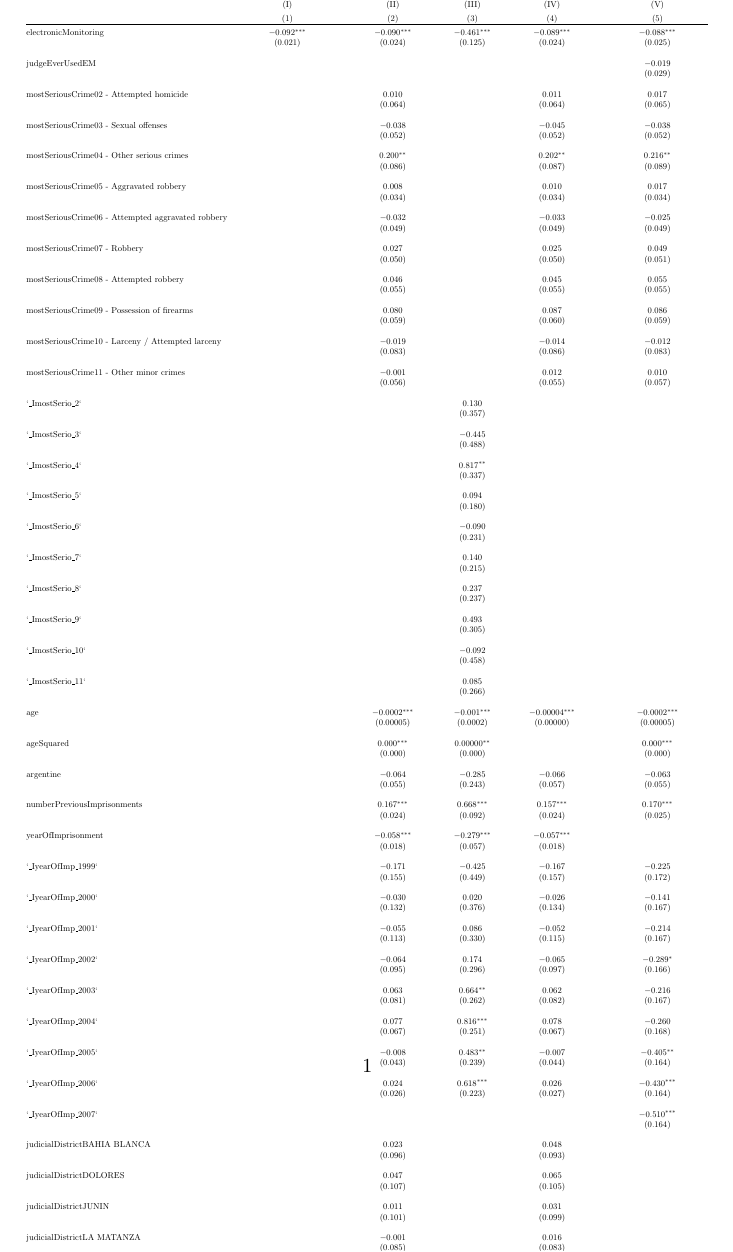
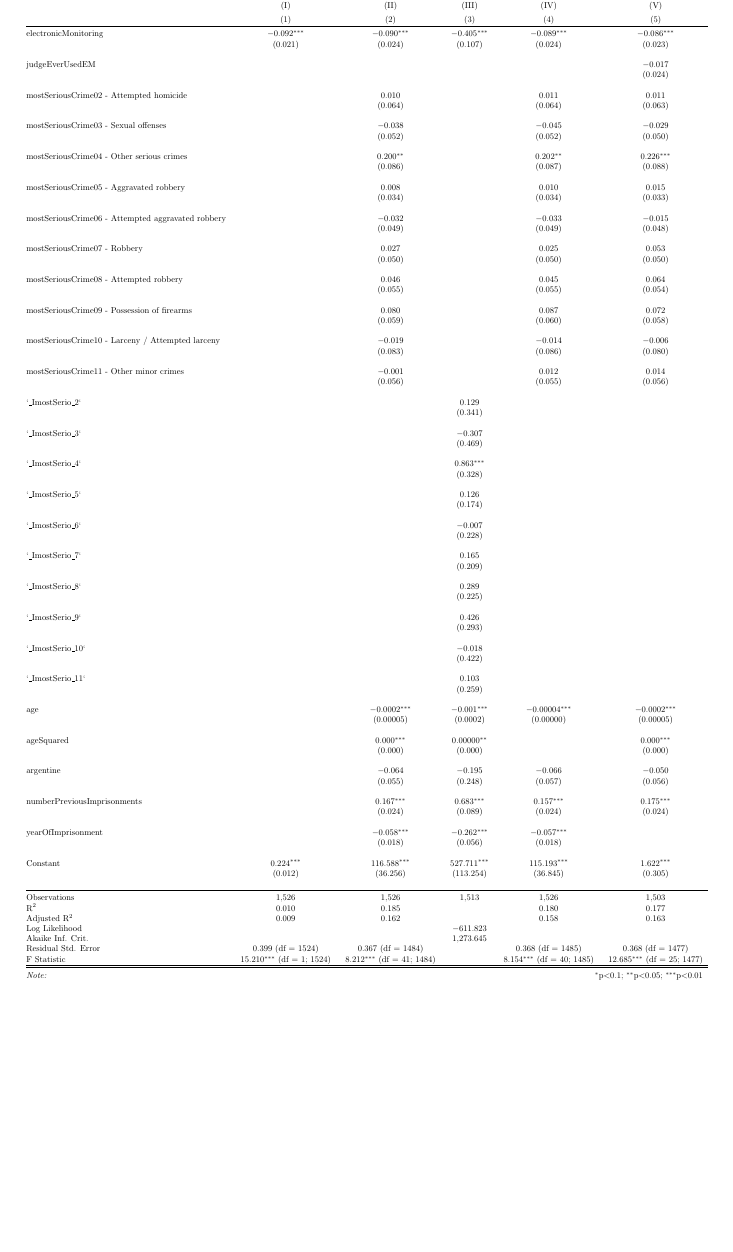
Before and after one commit to bakaibaiazbekov/Causal-Inference-Presentation, a LaTeX document (table4.tex): part of the page, cut so that both start at the same text, the shorter picture padded with empty space. Compiled offline with pdfLaTeX.

Commit message:
updated table 4

```diff
--- a/table4.tex
+++ b/table4.tex
@@ -18,71 +19,71 @@
  & (I) & (II) & (III) & (IV) & (V) \\
 \\[-1.8ex] & (1) & (2) & (3) & (4) & (5)\\
 \hline \\[-1.8ex]
- electronicMonitoring & $-$0.092$^{***}$ & $-$0.090$^{***}$ & $-$0.461$^{***}$ & $-$0.089$^{***}$ & $-$0.088$^{***}$ \\
-  & (0.021) & (0.024) & (0.125) & (0.024) & (0.025) \\
+ electronicMonitoring & $-$0.092$^{***}$ & $-$0.090$^{***}$ & $-$0.405$^{***}$ & $-$0.089$^{***}$ & $-$0.086$^{***}$ \\
+  & (0.021) & (0.024) & (0.107) & (0.024) & (0.023) \\
   & & & & & \\
- judgeEverUsedEM &  &  &  &  & $-$0.019 \\
-  &  &  &  &  & (0.029) \\
+ judgeEverUsedEM &  &  &  &  & $-$0.017 \\
+  &  &  &  &  & (0.024) \\
   & & & & & \\
- mostSeriousCrime02 - Attempted homicide &  & 0.010 &  & 0.011 & 0.017 \\
-  &  & (0.064) &  & (0.064) & (0.065) \\
+ mostSeriousCrime02 - Attempted homicide &  & 0.010 &  & 0.011 & 0.011 \\
+  &  & (0.064) &  & (0.064) & (0.063) \\
   & & & & & \\
- mostSeriousCrime03 - Sexual offenses &  & $-$0.038 &  & $-$0.045 & $-$0.038 \\
-  &  & (0.052) &  & (0.052) & (0.052) \\
+ mostSeriousCrime03 - Sexual offenses &  & $-$0.038 &  & $-$0.045 & $-$0.029 \\
+  &  & (0.052) &  & (0.052) & (0.050) \\
   & & & & & \\
- mostSeriousCrime04 - Other serious crimes &  & 0.200$^{**}$ &  & 0.202$^{**}$ & 0.216$^{**}$ \\
-  &  & (0.086) &  & (0.087) & (0.089) \\
+ mostSeriousCrime04 - Other serious crimes &  & 0.200$^{**}$ &  & 0.202$^{**}$ & 0.226$^{***}$ \\
+  &  & (0.086) &  & (0.087) & (0.088) \\
   & & & & & \\
- mostSeriousCrime05 - Aggravated robbery &  & 0.008 &  & 0.010 & 0.017 \\
-  &  & (0.034) &  & (0.034) & (0.034) \\
+ mostSeriousCrime05 - Aggravated robbery &  & 0.008 &  & 0.010 & 0.015 \\
+  &  & (0.034) &  & (0.034) & (0.033) \\
   & & & & & \\
- mostSeriousCrime06 - Attempted aggravated robbery &  & $-$0.032 &  & $-$0.033 & $-$0.025 \\
-  &  & (0.049) &  & (0.049) & (0.049) \\
+ mostSeriousCrime06 - Attempted aggravated robbery &  & $-$0.032 &  & $-$0.033 & $-$0.015 \\
+  &  & (0.049) &  & (0.049) & (0.048) \\
   & & & & & \\
- mostSeriousCrime07 - Robbery &  & 0.027 &  & 0.025 & 0.049 \\
-  &  & (0.050) &  & (0.050) & (0.051) \\
+ mostSeriousCrime07 - Robbery &  & 0.027 &  & 0.025 & 0.053 \\
+  &  & (0.050) &  & (0.050) & (0.050) \\
   & & & & & \\
- mostSeriousCrime08 - Attempted robbery &  & 0.046 &  & 0.045 & 0.055 \\
-  &  & (0.055) &  & (0.055) & (0.055) \\
+ mostSeriousCrime08 - Attempted robbery &  & 0.046 &  & 0.045 & 0.064 \\
+  &  & (0.055) &  & (0.055) & (0.054) \\
   & & & & & \\
- mostSeriousCrime09 - Possession of firearms &  & 0.080 &  & 0.087 & 0.086 \\
-  &  & (0.059) &  & (0.060) & (0.059) \\
+ mostSeriousCrime09 - Possession of firearms &  & 0.080 &  & 0.087 & 0.072 \\
+  &  & (0.059) &  & (0.060) & (0.058) \\
   & & & & & \\
- mostSeriousCrime10 - Larceny / Attempted larceny &  & $-$0.019 &  & $-$0.014 & $-$0.012 \\
-  &  & (0.083) &  & (0.086) & (0.083) \\
+ mostSeriousCrime10 - Larceny / Attempted larceny &  & $-$0.019 &  & $-$0.014 & $-$0.006 \\
+  &  & (0.083) &  & (0.086) & (0.080) \\
   & & & & & \\
- mostSeriousCrime11 - Other minor crimes &  & $-$0.001 &  & 0.012 & 0.010 \\
-  &  & (0.056) &  & (0.055) & (0.057) \\
+ mostSeriousCrime11 - Other minor crimes &  & $-$0.001 &  & 0.012 & 0.014 \\
+  &  & (0.056) &  & (0.055) & (0.056) \\
   & & & & & \\
- `\_ImostSerio\_2` &  &  & 0.130 &  &  \\
-  &  &  & (0.357) &  &  \\
+ `\_ImostSerio\_2` &  &  & 0.129 &  &  \\
+  &  &  & (0.341) &  &  \\
   & & & & & \\
- `\_ImostSerio\_3` &  &  & $-$0.445 &  &  \\
-  &  &  & (0.488) &  &  \\
+ `\_ImostSerio\_3` &  &  & $-$0.307 &  &  \\
+  &  &  & (0.469) &  &  \\
   & & & & & \\
- `\_ImostSerio\_4` &  &  & 0.817$^{**}$ &  &  \\
-  &  &  & (0.337) &  &  \\
+ `\_ImostSerio\_4` &  &  & 0.863$^{***}$ &  &  \\
+  &  &  & (0.328) &  &  \\
   & & & & & \\
- `\_ImostSerio\_5` &  &  & 0.094 &  &  \\
-  &  &  & (0.180) &  &  \\
+ `\_ImostSerio\_5` &  &  & 0.126 &  &  \\
+  &  &  & (0.174) &  &  \\
   & & & & & \\
- `\_ImostSerio\_6` &  &  & $-$0.090 &  &  \\
-  &  &  & (0.231) &  &  \\
+ `\_ImostSerio\_6` &  &  & $-$0.007 &  &  \\
+  &  &  & (0.228) &  &  \\
   & & & & & \\
- `\_ImostSerio\_7` &  &  & 0.140 &  &  \\
-  &  &  & (0.215) &  &  \\
+ `\_ImostSerio\_7` &  &  & 0.165 &  &  \\
+  &  &  & (0.209) &  &  \\
   & & & & & \\
- `\_ImostSerio\_8` &  &  & 0.237 &  &  \\
-  &  &  & (0.237) &  &  \\
+ `\_ImostSerio\_8` &  &  & 0.289 &  &  \\
+  &  &  & (0.225) &  &  \\
   & & & & & \\
- `\_ImostSerio\_9` &  &  & 0.493 &  &  \\
-  &  &  & (0.305) &  &  \\
+ `\_ImostSerio\_9` &  &  & 0.426 &  &  \\
+  &  &  & (0.293) &  &  \\
   & & & & & \\
- `\_ImostSerio\_10` &  &  & $-$0.092 &  &  \\
-  &  &  & (0.458) &  &  \\
+ `\_ImostSerio\_10` &  &  & $-$0.018 &  &  \\
+  &  &  & (0.422) &  &  \\
   & & & & & \\
- `\_ImostSerio\_11` &  &  & 0.085 &  &  \\
-  &  &  & (0.266) &  &  \\
+ `\_ImostSerio\_11` &  &  & 0.103 &  &  \\
+  &  &  & (0.259) &  &  \\
   & & & & & \\
  age &  & $-$0.0002$^{***}$ & $-$0.001$^{***}$ & $-$0.00004$^{***}$ & $-$0.0002$^{***}$ \\
   &  & (0.00005) & (0.0002) & (0.00000) & (0.00005) \\
@@ -90,155 +91,27 @@
  ageSquared &  & 0.000$^{***}$ & 0.00000$^{**}$ &  & 0.000$^{***}$ \\
   &  & (0.000) & (0.000) &  & (0.000) \\
   & & & & & \\
- argentine &  & $-$0.064 & $-$0.285 & $-$0.066 & $-$0.063 \\
-  &  & (0.055) & (0.243) & (0.057) & (0.055) \\
+ argentine &  & $-$0.064 & $-$0.195 & $-$0.066 & $-$0.050 \\
+  &  & (0.055) & (0.248) & (0.057) & (0.056) \\
   & & & & & \\
- numberPreviousImprisonments &  & 0.167$^{***}$ & 0.668$^{***}$ & 0.157$^{***}$ & 0.170$^{***}$ \\
-  &  & (0.024) & (0.092) & (0.024) & (0.025) \\
+ numberPreviousImprisonments &  & 0.167$^{***}$ & 0.683$^{***}$ & 0.157$^{***}$ & 0.175$^{***}$ \\
+  &  & (0.024) & (0.089) & (0.024) & (0.024) \\
   & & & & & \\
- yearOfImprisonment &  & $-$0.058$^{***}$ & $-$0.279$^{***}$ & $-$0.057$^{***}$ &  \\
-  &  & (0.018) & (0.057) & (0.018) &  \\
+ yearOfImprisonment &  & $-$0.058$^{***}$ & $-$0.262$^{***}$ & $-$0.057$^{***}$ &  \\
+  &  & (0.018) & (0.056) & (0.018) &  \\
   & & & & & \\
- `\_IyearOfImp\_1999` &  & $-$0.171 & $-$0.425 & $-$0.167 & $-$0.225 \\
-  &  & (0.155) & (0.449) & (0.157) & (0.172) \\
-  & & & & & \\
- `\_IyearOfImp\_2000` &  & $-$0.030 & 0.020 & $-$0.026 & $-$0.141 \\
-  &  & (0.132) & (0.376) & (0.134) & (0.167) \\
-  & & & & & \\
- `\_IyearOfImp\_2001` &  & $-$0.055 & 0.086 & $-$0.052 & $-$0.214 \\
-  &  & (0.113) & (0.330) & (0.115) & (0.167) \\
-  & & & & & \\
- `\_IyearOfImp\_2002` &  & $-$0.064 & 0.174 & $-$0.065 & $-$0.289$^{*}$ \\
-  &  & (0.095) & (0.296) & (0.097) & (0.166) \\
-  & & & & & \\
- `\_IyearOfImp\_2003` &  & 0.063 & 0.664$^{**}$ & 0.062 & $-$0.216 \\
-  &  & (0.081) & (0.262) & (0.082) & (0.167) \\
-  & & & & & \\
- `\_IyearOfImp\_2004` &  & 0.077 & 0.816$^{***}$ & 0.078 & $-$0.260 \\
-  &  & (0.067) & (0.251) & (0.067) & (0.168) \\
-  & & & & & \\
- `\_IyearOfImp\_2005` &  & $-$0.008 & 0.483$^{**}$ & $-$0.007 & $-$0.405$^{**}$ \\
-  &  & (0.043) & (0.239) & (0.044) & (0.164) \\
-  & & & & & \\
- `\_IyearOfImp\_2006` &  & 0.024 & 0.618$^{***}$ & 0.026 & $-$0.430$^{***}$ \\
-  &  & (0.026) & (0.223) & (0.027) & (0.164) \\
-  & & & & & \\
- `\_IyearOfImp\_2007` &  &  &  &  & $-$0.510$^{***}$ \\
-  &  &  &  &  & (0.164) \\
-  & & & & & \\
- judicialDistrictBAHIA BLANCA &  & 0.023 &  & 0.048 &  \\
-  &  & (0.096) &  & (0.093) &  \\
-  & & & & & \\
- judicialDistrictDOLORES &  & 0.047 &  & 0.065 &  \\
-  &  & (0.107) &  & (0.105) &  \\
-  & & & & & \\
- judicialDistrictJUNIN &  & 0.011 &  & 0.031 &  \\
-  &  & (0.101) &  & (0.099) &  \\
-  & & & & & \\
- judicialDistrictLA MATANZA &  & $-$0.001 &  & 0.016 &  \\
-  &  & (0.085) &  & (0.083) &  \\
-  & & & & & \\
- judicialDistrictLA PLATA &  & 0.087 &  & 0.108 &  \\
-  &  & (0.089) &  & (0.087) &  \\
-  & & & & & \\
- judicialDistrictLOMAS DE ZAMORA &  & 0.009 &  & 0.027 &  \\
-  &  & (0.083) &  & (0.081) &  \\
-  & & & & & \\
- judicialDistrictMAR DEL PLATA &  & 0.091 &  & 0.116 &  \\
-  &  & (0.095) &  & (0.093) &  \\
-  & & & & & \\
- judicialDistrictMERCEDES &  & 0.021 &  & 0.038 &  \\
-  &  & (0.087) &  & (0.084) &  \\
-  & & & & & \\
- judicialDistrictMORON &  & $-$0.021 &  & $-$0.002 &  \\
-  &  & (0.088) &  & (0.085) &  \\
-  & & & & & \\
- judicialDistrictNECOCHEA &  & $-$0.180$^{**}$ &  & $-$0.169$^{*}$ &  \\
-  &  & (0.091) &  & (0.088) &  \\
-  & & & & & \\
- judicialDistrictPERGAMINO &  & 0.139 &  & 0.163 &  \\
-  &  & (0.152) &  & (0.152) &  \\
-  & & & & & \\
- judicialDistrictQUILMES &  & 0.051 &  & 0.065 &  \\
-  &  & (0.085) &  & (0.082) &  \\
-  & & & & & \\
- judicialDistrictSAN ISIDRO &  & 0.038 &  & 0.055 &  \\
-  &  & (0.087) &  & (0.085) &  \\
-  & & & & & \\
- judicialDistrictSAN MARTIN &  & 0.058 &  & 0.077 &  \\
-  &  & (0.083) &  & (0.081) &  \\
-  & & & & & \\
- judicialDistrictSAN NICOLAS &  & 0.153 &  & 0.166 &  \\
-  &  & (0.109) &  & (0.107) &  \\
-  & & & & & \\
- judicialDistrictTRENQUE LAUQUEN &  & 0.051 &  & 0.083 &  \\
-  &  & (0.176) &  & (0.176) &  \\
-  & & & & & \\
- judicialDistrictZARATE CAMPANA &  & 0.002 &  & 0.014 &  \\
-  &  & (0.100) &  & (0.096) &  \\
-  & & & & & \\
- `\_IjudicialD\_2` &  &  & 0.169 &  & 0.016 \\
-  &  &  & (0.515) &  & (0.095) \\
-  & & & & & \\
- `\_IjudicialD\_3` &  &  & 0.235 &  & 0.041 \\
-  &  &  & (0.535) &  & (0.108) \\
-  & & & & & \\
- `\_IjudicialD\_4` &  &  & 0.069 &  & 0.016 \\
-  &  &  & (0.622) &  & (0.101) \\
-  & & & & & \\
- `\_IjudicialD\_5` &  &  & 0.046 &  & 0.006 \\
-  &  &  & (0.481) &  & (0.084) \\
-  & & & & & \\
- `\_IjudicialD\_6` &  &  & 0.450 &  & 0.084 \\
-  &  &  & (0.479) &  & (0.088) \\
-  & & & & & \\
- `\_IjudicialD\_7` &  &  & 0.096 &  & 0.008 \\
-  &  &  & (0.471) &  & (0.082) \\
-  & & & & & \\
- `\_IjudicialD\_8` &  &  & 0.444 &  & 0.090 \\
-  &  &  & (0.496) &  & (0.095) \\
-  & & & & & \\
- `\_IjudicialD\_9` &  &  & 0.131 &  & 0.010 \\
-  &  &  & (0.480) &  & (0.087) \\
-  & & & & & \\
- `\_IjudicialD\_10` &  &  & 0.017 &  & $-$0.026 \\
-  &  &  & (0.479) &  & (0.087) \\
-  & & & & & \\
- `\_IjudicialD\_11` &  &  &  &  & $-$0.189$^{**}$ \\
-  &  &  &  &  & (0.089) \\
-  & & & & & \\
- `\_IjudicialD\_12` &  &  & 0.654 &  & 0.142 \\
-  &  &  & (0.611) &  & (0.151) \\
-  & & & & & \\
- `\_IjudicialD\_13` &  &  & 0.362 &  & 0.056 \\
-  &  &  & (0.471) &  & (0.084) \\
-  & & & & & \\
- `\_IjudicialD\_14` &  &  & 0.295 &  & 0.042 \\
-  &  &  & (0.478) &  & (0.086) \\
-  & & & & & \\
- `\_IjudicialD\_15` &  &  & 0.349 &  & 0.062 \\
-  &  &  & (0.472) &  & (0.082) \\
-  & & & & & \\
- `\_IjudicialD\_16` &  &  & 0.728 &  & 0.140 \\
-  &  &  & (0.531) &  & (0.110) \\
-  & & & & & \\
- `\_IjudicialD\_17` &  &  & 0.329 &  & 0.057 \\
-  &  &  & (0.676) &  & (0.194) \\
-  & & & & & \\
- `\_IjudicialD\_18` &  &  & 0.125 &  & 0.009 \\
-  &  &  & (0.636) &  & (0.103) \\
-  & & & & & \\
- Constant & 0.224$^{***}$ & 116.588$^{***}$ & 562.461$^{***}$ & 115.193$^{***}$ & 1.597$^{***}$ \\
-  & (0.012) & (36.256) & (113.962) & (36.845) & (0.320) \\
+
+ Constant & 0.224$^{***}$ & 116.588$^{***}$ & 527.711$^{***}$ & 115.193$^{***}$ & 1.622$^{***}$ \\
+  & (0.012) & (36.256) & (113.254) & (36.845) & (0.305) \\
   & & & & & \\
 \hline \\[-1.8ex]
 Observations & 1,526 & 1,526 & 1,513 & 1,526 & 1,503 \\
-R$^{2}$ & 0.010 & 0.185 &  & 0.180 & 0.187 \\
+R$^{2}$ & 0.010 & 0.185 &  & 0.180 & 0.177 \\
 Adjusted R$^{2}$ & 0.009 & 0.162 &  & 0.158 & 0.163 \\
-Log Likelihood &  &  & $-$603.457 &  &  \\
-Akaike Inf. Crit. &  &  & 1,288.914 &  &  \\
-Residual Std. Error & 0.399 (df = 1524) & 0.367 (df = 1484) &  & 0.368 (df = 1485) & 0.368 (df = 1460) \\
-F Statistic & 15.210$^{***}$ (df = 1; 1524) & 8.212$^{***}$ (df = 41; 1484) &  & 8.154$^{***}$ (df = 40; 1485) & 7.989$^{***}$ (df = 42; 1460) \\
+Log Likelihood &  &  & $-$611.823 &  &  \\
+Akaike Inf. Crit. &  &  & 1,273.645 &  &  \\
+Residual Std. Error & 0.399 (df = 1524) & 0.367 (df = 1484) &  & 0.368 (df = 1485) & 0.368 (df = 1477) \\
+F Statistic & 15.210$^{***}$ (df = 1; 1524) & 8.212$^{***}$ (df = 41; 1484) &  & 8.154$^{***}$ (df = 40; 1485) & 12.685$^{***}$ (df = 25; 1477) \\
 \hline
 \hline \\[-1.8ex]
 \textit{Note:}  & \multicolumn{5}{r}{$^{*}$p$<$0.1; $^{**}$p$<$0.05; $^{***}$p$<$0.01} \\
```
Also changed, not shown: table4.tex (1 more changed lines).
